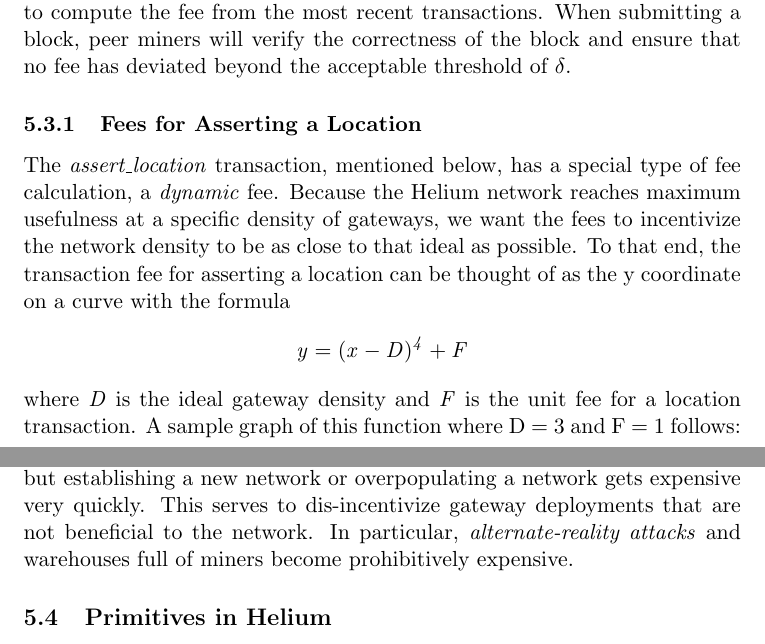
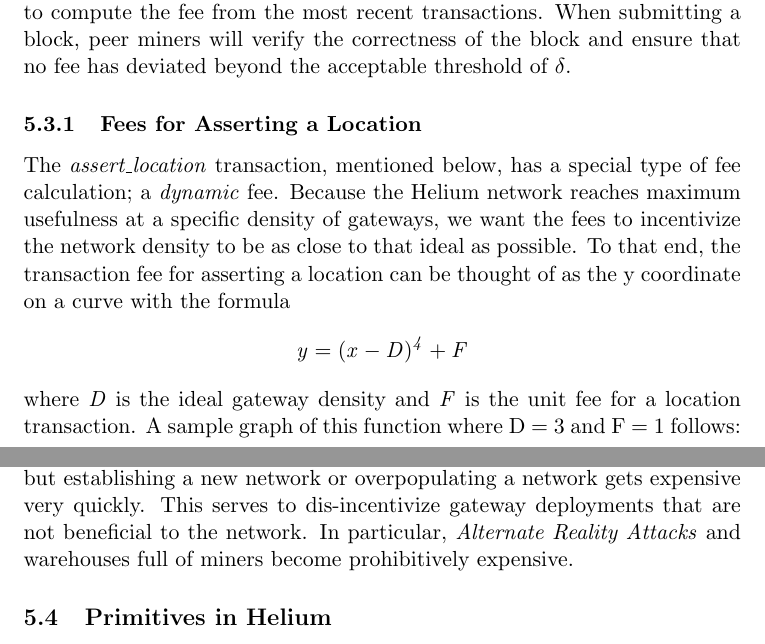
Before and after one commit to helium/whitepaper, a LaTeX paper (whitepaper.tex): two parts of pages 31 and 32 of 45, joined at a grey line, cut so that both start at the same text. Compiled offline with pdfLaTeX.

Commit message:
Small cleanups

```diff
--- a/whitepaper.tex
+++ b/whitepaper.tex
@@ -501,7 +501,7 @@
 \end{axis}
 \end{tikzpicture}
 
-As can be seen, gateways near the ideal network density are cheap to add, but establishing a new network or overpopulating a network gets expensive very quickly. This serves to dis-incentivize gateway deployments that are not beneficial to the network. In particular, \emph{alternate-reality attacks} and warehouses full of miners become prohibitively expensive.
+As can be seen, gateways near the ideal network density are cheap to add, but establishing a new network or overpopulating a network gets expensive very quickly. This serves to dis-incentivize gateway deployments that are not beneficial to the network. In particular, \emph{Alternate Reality Attacks} and warehouses full of miners become prohibitively expensive.
 
 \subsection{Primitives in Helium} \label{primitives}
 Having discussed the philosophy of our transaction system and presented our approach to facilitating zero-fee mictrotransactions on the Helium network, we now delineate the transaction primitives and their properties.
```
Also changed, not shown: whitepaper.tex (2 more changed lines).
